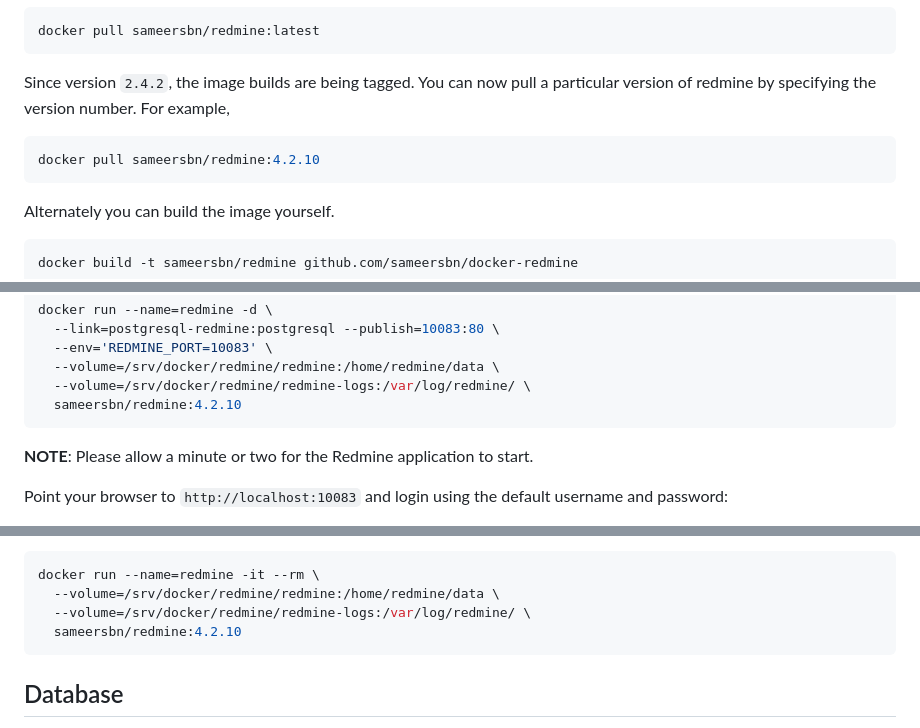
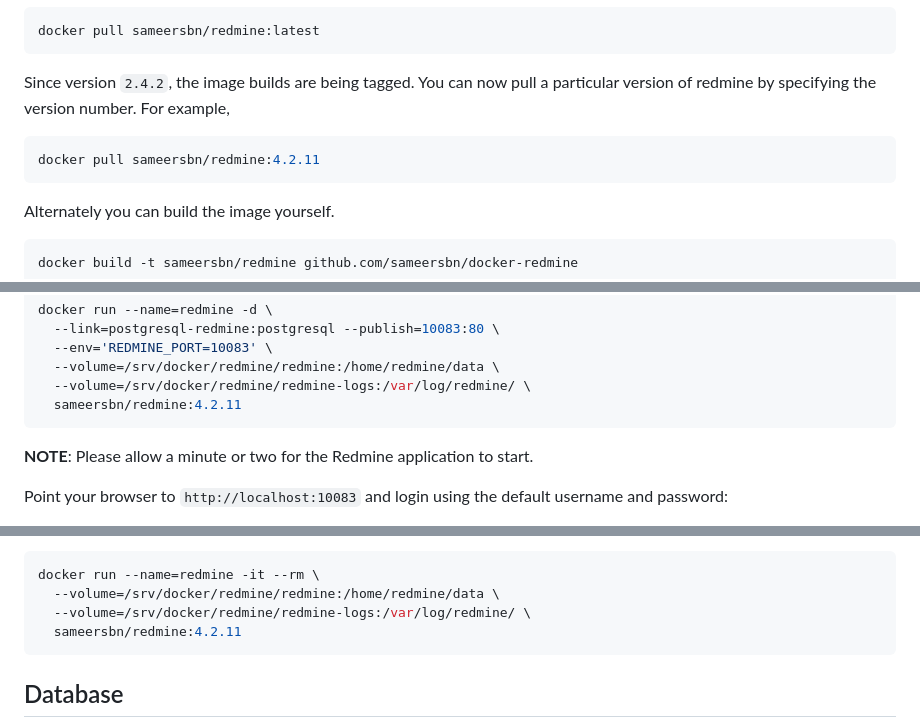
Before and after one commit to sameersbn/docker-redmine, a Markdown page: README.md, 3 parts joined by grey strips. Rendered like a GitHub page.

````diff
--- a/README.md
+++ b/README.md
@@ -105,7 +105,7 @@ docker pull sameersbn/redmine:latest
 Since version `2.4.2`, the image builds are being tagged. You can now pull a particular version of redmine by specifying the version number. For example,
 
 ```bash
-docker pull sameersbn/redmine:4.2.10
+docker pull sameersbn/redmine:4.2.11
 ```
 
 Alternately you can build the image yourself.
@@ -143,7 +143,7 @@ docker run --name=redmine -d \
   --env='REDMINE_PORT=10083' \
   --volume=/srv/docker/redmine/redmine:/home/redmine/data \
   --volume=/srv/docker/redmine/redmine-logs:/var/log/redmine/ \
-  sameersbn/redmine:4.2.10
+  sameersbn/redmine:4.2.11
 ```
 
 **NOTE**: Please allow a minute or two for the Redmine application to start.
@@ -190,7 +190,7 @@ Volumes can be mounted in docker by specifying the **'-v'** option in the docker
 docker run --name=redmine -it --rm \
   --volume=/srv/docker/redmine/redmine:/home/redmine/data \
   --volume=/srv/docker/redmine/redmine-logs:/var/log/redmine/ \
-  sameersbn/redmine:4.2.10
+  sameersbn/redmine:4.2.11
 ```
 
 ## Database
````
Also changed, not shown: other parts of README.md (+26 -26 lines).
